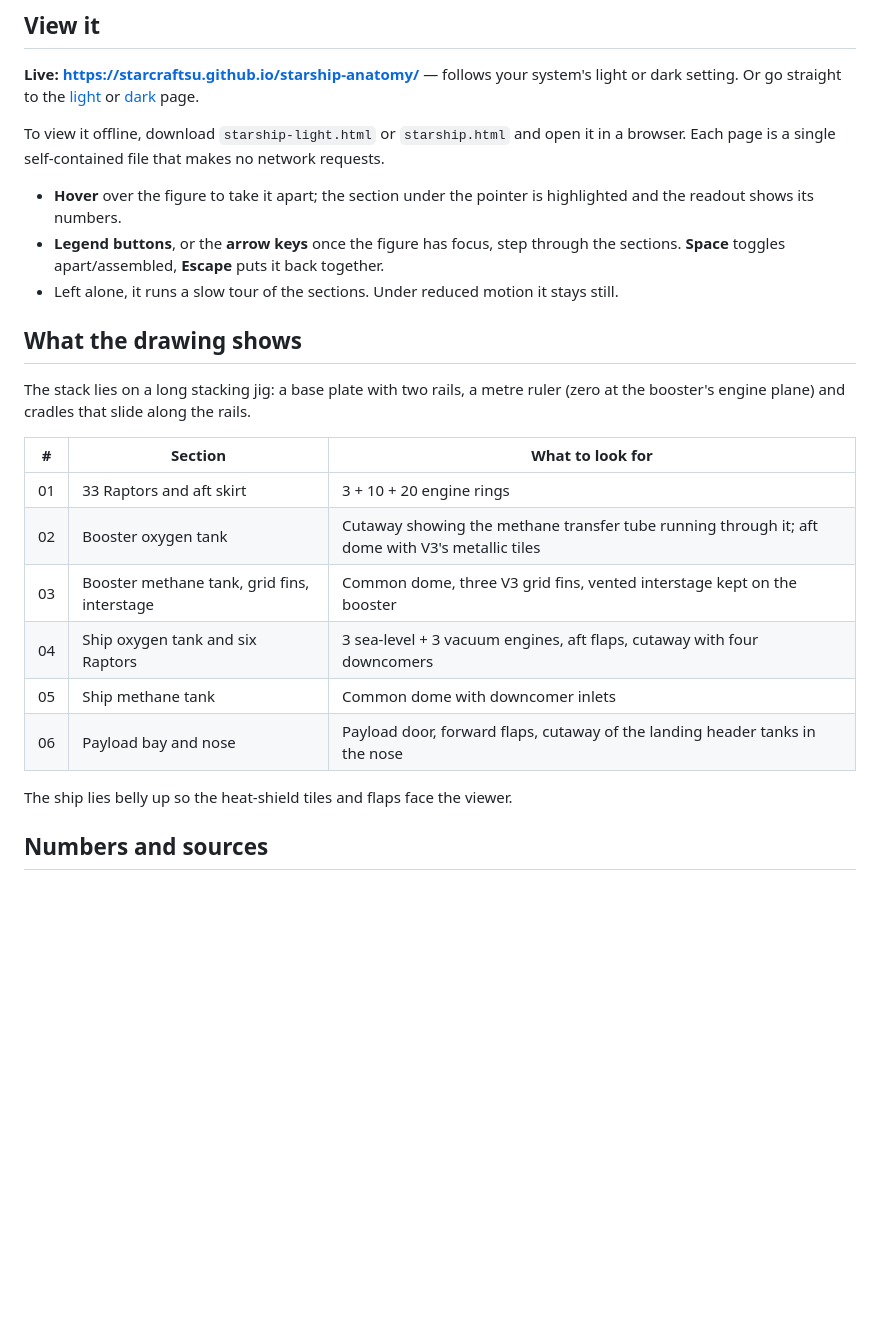
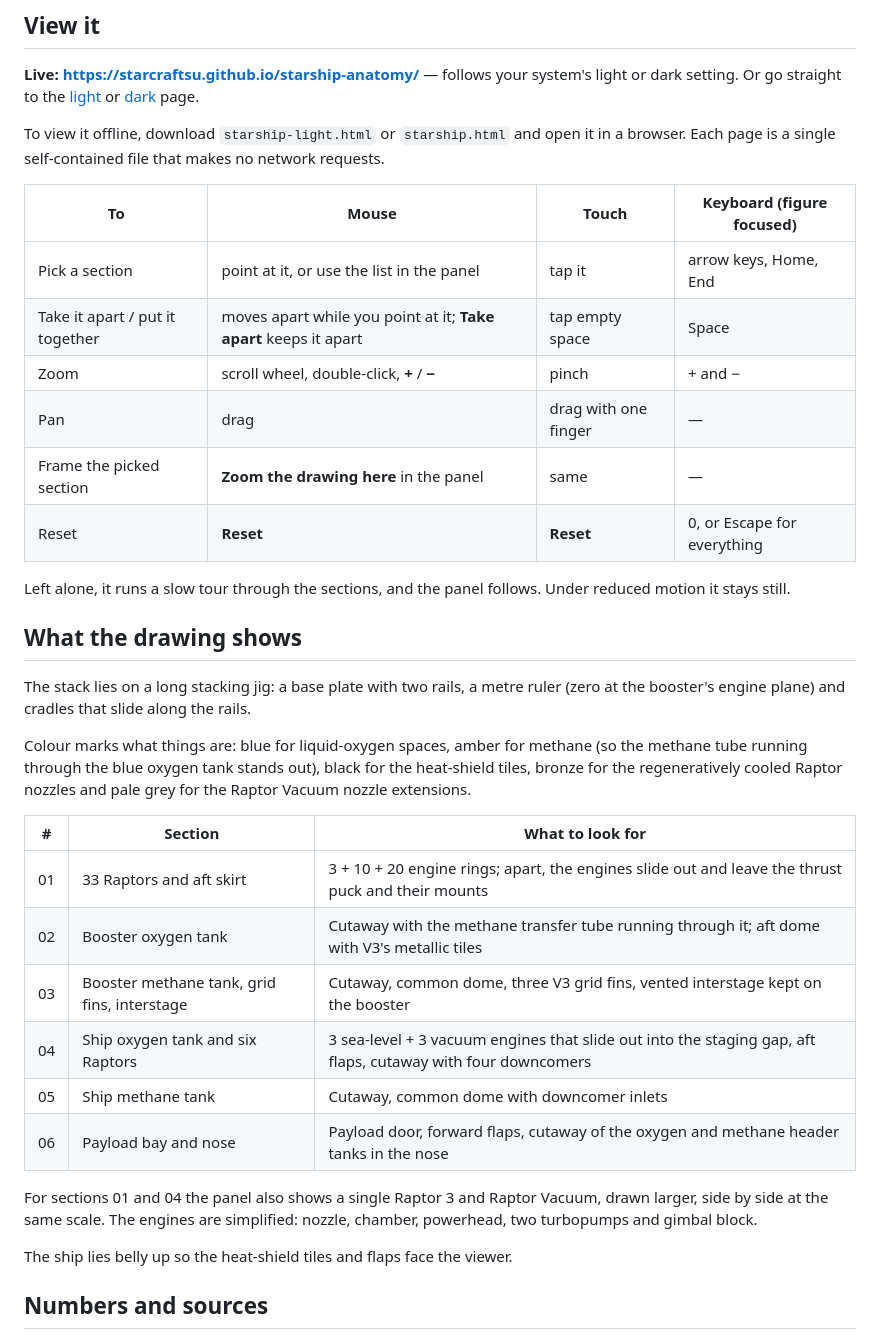
Before and after one commit to StarcraftSu/starship-anatomy, a Markdown page: README.md, the part around one of its changes. Drawn GitHub-style; blank space fills up the shorter version.

```diff
--- a/README.md
+++ b/README.md
@@ -14,22 +16,33 @@ An interactive isometric figure of the SpaceX Starship V3 full stack. Hover over
 
 To view it offline, download `starship-light.html` or `starship.html` and open it in a browser. Each page is a single self-contained file that makes no network requests.
 
-- **Hover** over the figure to take it apart; the section under the pointer is highlighted and the readout shows its numbers.
-- **Legend buttons**, or the **arrow keys** once the figure has focus, step through the sections. **Space** toggles apart/assembled, **Escape** puts it back together.
-- Left alone, it runs a slow tour of the sections. Under reduced motion it stays still.
+| To | Mouse | Touch | Keyboard (figure focused) |
+|---|---|---|---|
+| Pick a section | point at it, or use the list in the panel | tap it | arrow keys, Home, End |
+| Take it apart / put it together | moves apart while you point at it; **Take apart** keeps it apart | tap empty space | Space |
+| Zoom | scroll wheel, double-click, **+** / **−** | pinch | + and − |
+| Pan | drag | drag with one finger | — |
+| Frame the picked section | **Zoom the drawing here** in the panel | same | — |
+| Reset | **Reset** | **Reset** | 0, or Escape for everything |
+
+Left alone, it runs a slow tour through the sections, and the panel follows. Under reduced motion it stays still.
 
 ## What the drawing shows
 
 The stack lies on a long stacking jig: a base plate with two rails, a metre ruler (zero at the booster's engine plane) and cradles that slide along the rails.
 
+Colour marks what things are: blue for liquid-oxygen spaces, amber for methane (so the methane tube running through the blue oxygen tank stands out), black for the heat-shield tiles, bronze for the regeneratively cooled Raptor nozzles and pale grey for the Raptor Vacuum nozzle extensions.
+
 | # | Section | What to look for |
 |---|---|---|
-| 01 | 33 Raptors and aft skirt | 3 + 10 + 20 engine rings |
-| 02 | Booster oxygen tank | Cutaway showing the methane transfer tube running through it; aft dome with V3's metallic tiles |
-| 03 | Booster methane tank, grid fins, interstage | Common dome, three V3 grid fins, vented interstage kept on the booster |
-| 04 | Ship oxygen tank and six Raptors | 3 sea-level + 3 vacuum engines, aft flaps, cutaway with four downcomers |
-| 05 | Ship methane tank | Common dome with downcomer inlets |
-| 06 | Payload bay and nose | Payload door, forward flaps, cutaway of the landing header tanks in the nose |
+| 01 | 33 Raptors and aft skirt | 3 + 10 + 20 engine rings; apart, the engines slide out and leave the thrust puck and their mounts |
+| 02 | Booster oxygen tank | Cutaway with the methane transfer tube running through it; aft dome with V3's metallic tiles |
+| 03 | Booster methane tank, grid fins, interstage | Cutaway, common dome, three V3 grid fins, vented interstage kept on the booster |
+| 04 | Ship oxygen tank and six Raptors | 3 sea-level + 3 vacuum engines that slide out into the staging gap, aft flaps, cutaway with four downcomers |
+| 05 | Ship methane tank | Cutaway, common dome with downcomer inlets |
+| 06 | Payload bay and nose | Payload door, forward flaps, cutaway of the oxygen and methane header tanks in the nose |
+
+For sections 01 and 04 the panel also shows a single Raptor 3 and Raptor Vacuum, drawn larger, side by side at the same scale. The engines are simplified: nozzle, chamber, powerhead, two turbopumps and gimbal block.
 
 The ship lies belly up so the heat-shield tiles and flaps face the viewer.
 
```
Also changed, not shown: other parts of README.md (+11 -6 lines), preview-apart.png, preview-assembled.png, preview-engines.png (added), 5 other files.
